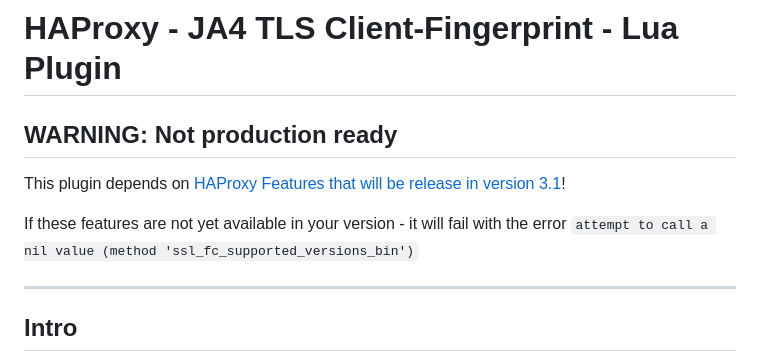
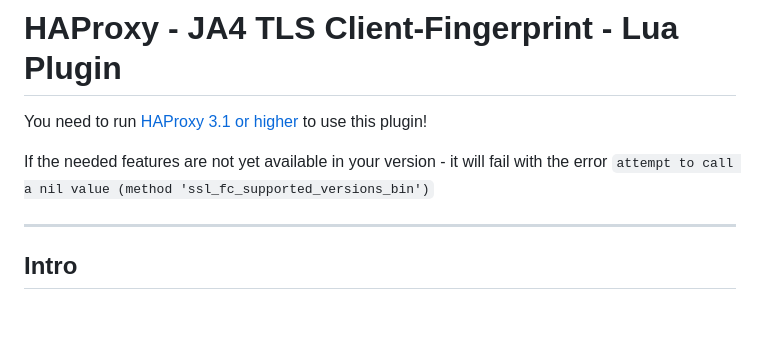
Before and after one commit to O-X-L/haproxy-ja4, a Markdown page: README.md, the part around the change. GitHub-like rendering; blank space fills up the shorter version.

Commit message:
update info

```diff
--- a/README.md
+++ b/README.md
@@ -1,10 +1,8 @@
 # HAProxy - JA4 TLS Client-Fingerprint - Lua Plugin
 
-## WARNING: Not production ready
+You need to run [HAProxy 3.1 or higher](https://github.com/haproxy/haproxy/issues/2495) to use this plugin!
 
-This plugin depends on [HAProxy Features that will be release in version 3.1](https://github.com/haproxy/haproxy/issues/2495)!
-
-If these features are not yet available in your version - it will fail with the error `attempt to call a nil value (method 'ssl_fc_supported_versions_bin')`
+If the needed features are not yet available in your version - it will fail with the error `attempt to call a nil value (method 'ssl_fc_supported_versions_bin')`
 
 ----
 
```
